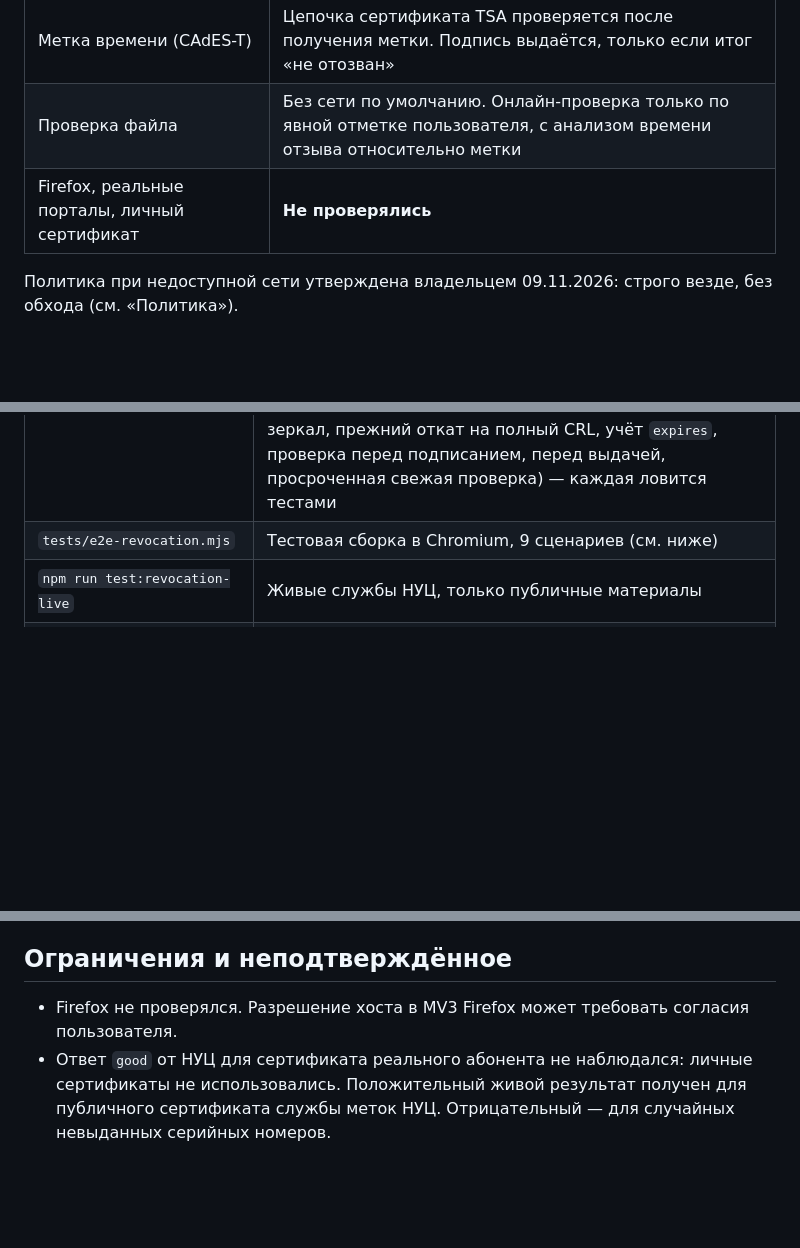
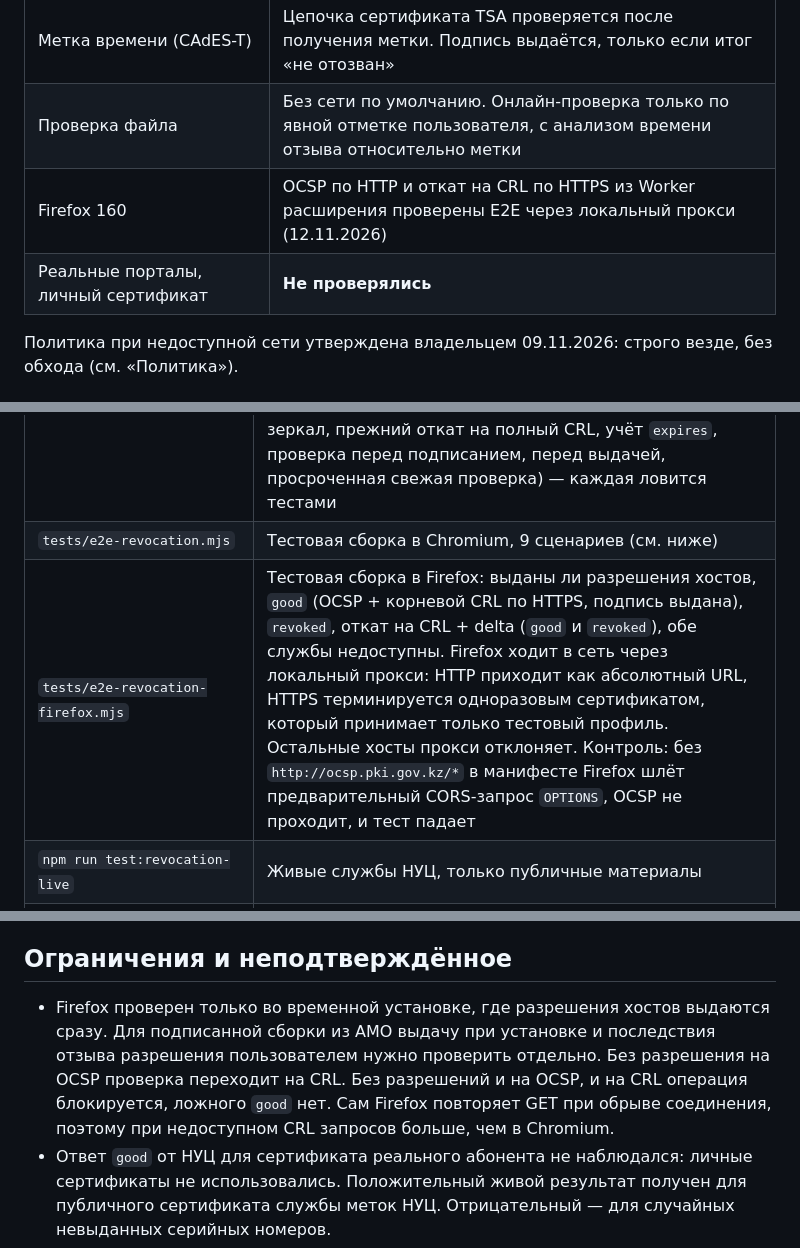
Before and after one commit to WHYbivatel/ecp_sign, a Markdown page: docs/certificate-revocation.md, 3 parts joined by grey strips. Rendered like a GitHub page; blank space fills up the shorter version.

Commit message:
docs: Firefox revocation coverage and live NCA check of 12.11
Co-authored-by: Cursor <cursoragent@cursor.com>

```diff
--- a/docs/certificate-revocation.md
+++ b/docs/certificate-revocation.md
@@ -14,7 +14,8 @@
 | Вход и подписание по запросу сайта, локальное подписание | Для цепочек НУЦ нужен итог «не отозван по актуальным данным». «Отозван», «неизвестен», «проверка недоступна» блокируют операцию без обхода |
 | Метка времени (CAdES-T) | Цепочка сертификата TSA проверяется после получения метки. Подпись выдаётся, только если итог «не отозван» |
 | Проверка файла | Без сети по умолчанию. Онлайн-проверка только по явной отметке пользователя, с анализом времени отзыва относительно метки |
-| Firefox, реальные порталы, личный сертификат | **Не проверялись** |
+| Firefox 160 | OCSP по HTTP и откат на CRL по HTTPS из Worker расширения проверены E2E через локальный прокси (12.11.2026) |
+| Реальные порталы, личный сертификат | **Не проверялись** |
 
 Политика при недоступной сети утверждена владельцем 09.11.2026: строго везде, без обхода
 (см. «Политика»).
@@ -292,6 +293,7 @@ Worker проверяет актуальность:
 | `tests/revocation-worker.test.js` (6 тестов) | Настоящий `crypto/worker.js` в Node с подменённой сетью и управляемым `Date` (системные часы не меняются). Ответ OCSP истекает через 2,5 мин после открытия, повторная проверка даёт `revoked` или недоступность. То же для `nextUpdate` CRL. Длинный пакет переживает срок, проверка перед выдачей даёт `revoked`. Проверка, пережившая собственные доказательства. Контроль: действующие доказательства подписывают без запроса, обновлённый `good` подписывает |
 | Мутационная проверка | 11 отключённых проверок (nocheck, nonce, EKU, свежесть, CertID, срок и область CRL, подпись CRL, правило блокировки, полнота цепочки, белый список) и 11 отключённых частей исправлений после независимой проверки (профиль НУЦ, условие (d), конфликт дат, неразрешающий итог, выбор пары, обновление кэша и зеркал, прежний откат на полный CRL, учёт `expires`, проверка перед подписанием, перед выдачей, просроченная свежая проверка) — каждая ловится тестами |
 | `tests/e2e-revocation.mjs` | Тестовая сборка в Chromium, 9 сценариев (см. ниже) |
+| `tests/e2e-revocation-firefox.mjs` | Тестовая сборка в Firefox: выданы ли разрешения хостов, `good` (OCSP + корневой CRL по HTTPS, подпись выдана), `revoked`, откат на CRL + delta (`good` и `revoked`), обе службы недоступны. Firefox ходит в сеть через локальный прокси: HTTP приходит как абсолютный URL, HTTPS терминируется одноразовым сертификатом, который принимает только тестовый профиль. Остальные хосты прокси отклоняет. Контроль: без `http://ocsp.pki.gov.kz/*` в манифесте Firefox шлёт предварительный CORS-запрос `OPTIONS`, OCSP не проходит, и тест падает |
 | `npm run test:revocation-live` | Живые службы НУЦ, только публичные материалы |
 | `NCA_LIVE_TSP=1 node tests/e2e.mjs` | Живая метка времени и онлайн-проверка цепочки TSA из Worker расширения |
 
@@ -316,8 +318,11 @@ Worker проверяет актуальность:
 
 ## Ограничения и неподтверждённое
 
-- Firefox не проверялся. Разрешение хоста в MV3 Firefox может требовать согласия
-  пользователя.
+- Firefox проверен только во временной установке, где разрешения хостов выдаются сразу. Для
+  подписанной сборки из AMO выдачу при установке и последствия отзыва разрешения пользователем
+  нужно проверить отдельно. Без разрешения на OCSP проверка переходит на CRL. Без разрешений
+  и на OCSP, и на CRL операция блокируется, ложного `good` нет. Сам Firefox повторяет GET при обрыве соединения, поэтому при недоступном
+  CRL запросов больше, чем в Chromium.
 - Ответ `good` от НУЦ для сертификата реального абонента не наблюдался: личные сертификаты
   не использовались. Положительный живой результат получен для публичного сертификата службы
   меток НУЦ. Отрицательный — для случайных невыданных серийных номеров.
```
Also changed, not shown: docs/support-matrix.md (+8 -1 lines).
